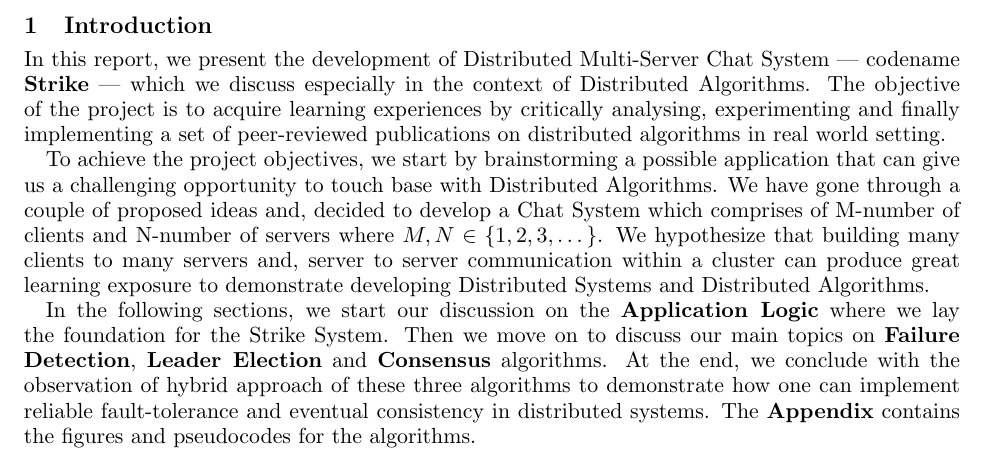
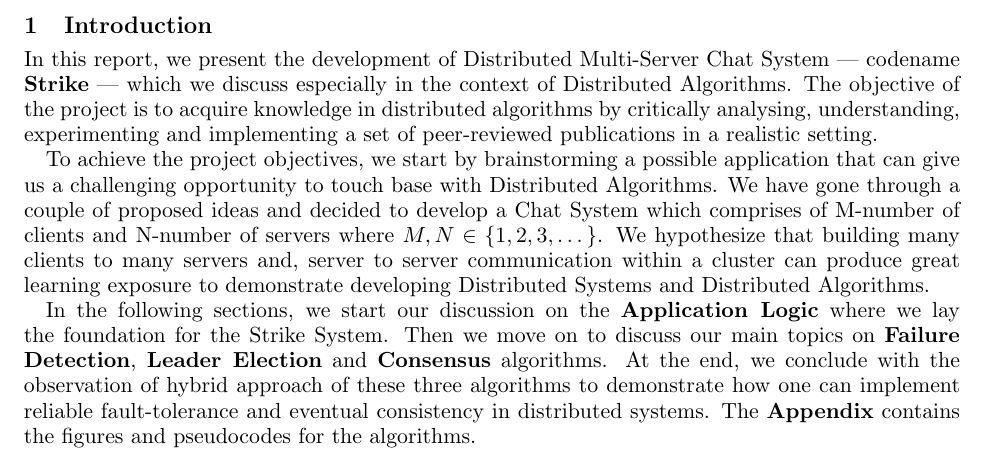
Before and after one commit to GayashanNA/dareport, a LaTeX document (intro.tex): part of the page, cut so that both start at the same text. Compiled offline with pdfLaTeX.

Commit message:
Minor modification for the final report.

```diff
--- a/intro.tex
+++ b/intro.tex
@@ -4,14 +4,14 @@
 % Content here
 
 \section{Introduction}
-In this report, we present the development of Distributed Multi-Server Chat System --- codename \textbf{Strike} --- which we discuss especially in the context of Distributed Algorithms. The objective of the project is to acquire learning experiences by critically analysing, experimenting and finally implementing a set of peer-reviewed publications on distributed algorithms in real world setting.
+In this report, we present the development of Distributed Multi-Server Chat System --- codename \textbf{Strike} --- which we discuss especially in the context of Distributed Algorithms. The objective of the project is to acquire knowledge in distributed algorithms by critically analysing, understanding, experimenting and implementing a set of peer-reviewed publications in a realistic setting.
 %a realistic distributed application.
 
 %\subsection{Background}
 %This report is prepared for the term project assessment of \textit{COMP90020 Distributed Algorithms Semester 1 2017, The University of Melbourne}.
 
 %\subsection{Idea and Approach}
-To achieve the project objectives, we start by brainstorming a possible application that can give us a challenging opportunity to touch base with Distributed Algorithms. We have gone through a couple of proposed ideas and, decided to develop a Chat System which comprises of M-number of clients and N-number of servers where $ M,N \in \{1, 2, 3,\dots\} $. We hypothesize that building many clients to many servers and, server to server communication within a cluster can produce great learning exposure to demonstrate developing Distributed Systems and Distributed Algorithms.
+To achieve the project objectives, we start by brainstorming a possible application that can give us a challenging opportunity to touch base with Distributed Algorithms. We have gone through a couple of proposed ideas and decided to develop a Chat System which comprises of M-number of clients and N-number of servers where $ M,N \in \{1, 2, 3,\dots\} $. We hypothesize that building many clients to many servers and, server to server communication within a cluster can produce great learning exposure to demonstrate developing Distributed Systems and Distributed Algorithms.
 % as in most possible real world setting.
 
 %In the following sections, we discuss how we achieve the project objective by discussing the survey, %comparative analysis and implementation details about Application Logic and System Architecture, %Protocol Design, Communication Sub-system, Multi-threading and Concurrency.
```
